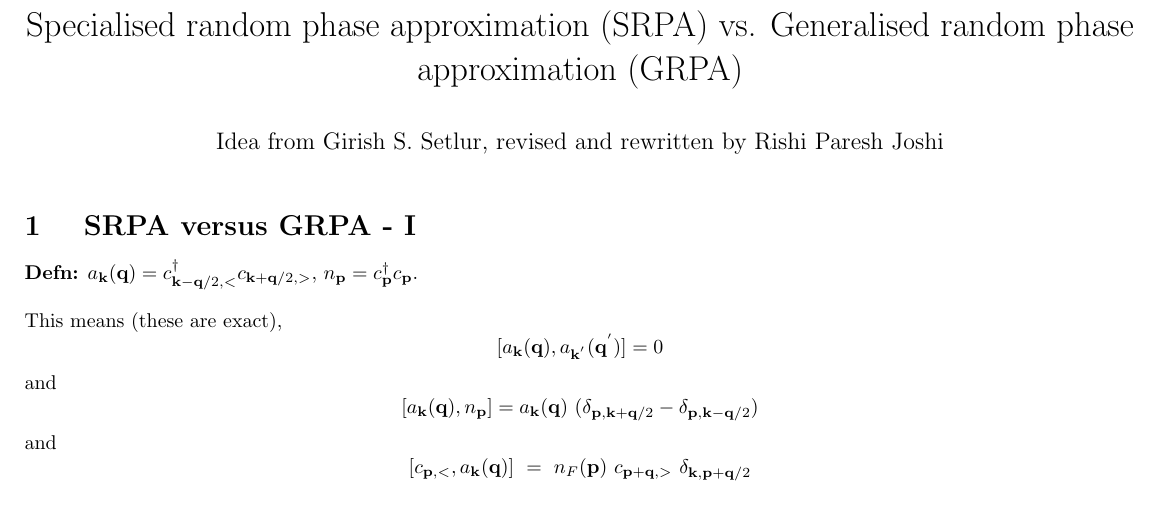
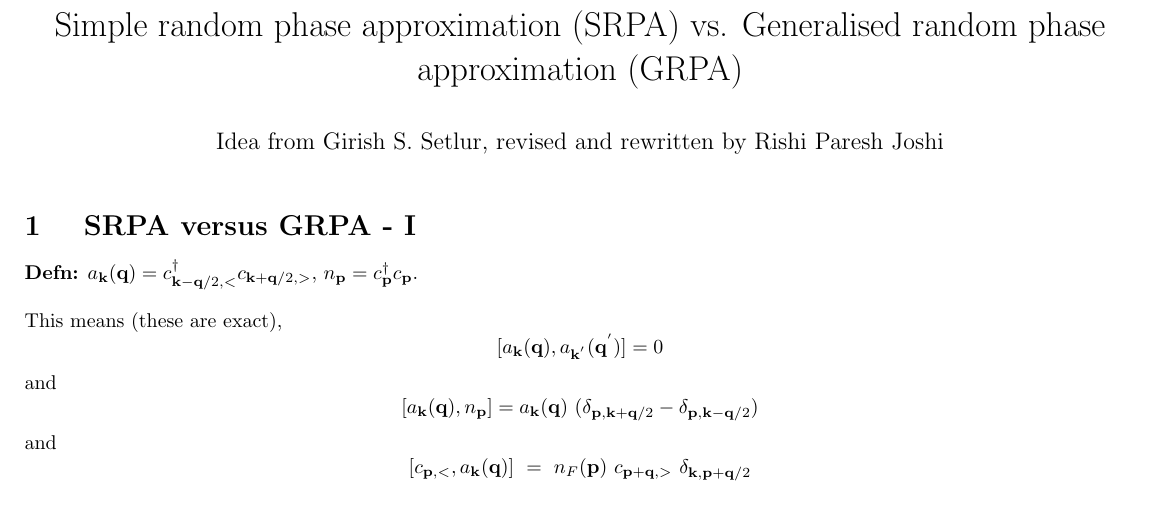
Before and after one commit to Knerdy-got-moves/Non-local-operator-techniques-in-many-body-physics, a LaTeX document (SRPA_vs_GRPA/ExactBosons.tex): part of page 1 of 3, cut so that both start at the same text. Compiled offline with pdfLaTeX.

Commit message:
Update ExactBosons.tex

```diff
--- a/SRPA_vs_GRPA/ExactBosons.tex
+++ b/SRPA_vs_GRPA/ExactBosons.tex
@@ -31,7 +31,7 @@
 
 \begin{document}
 
-\title{Specialised random phase approximation (SRPA) vs. Generalised  random phase approximation (GRPA)}
+\title{Simple random phase approximation (SRPA) vs. Generalised  random phase approximation (GRPA)}
 \date{}
 \author{Idea from Girish S. Setlur, revised and rewritten by Rishi Paresh Joshi}
 
```
